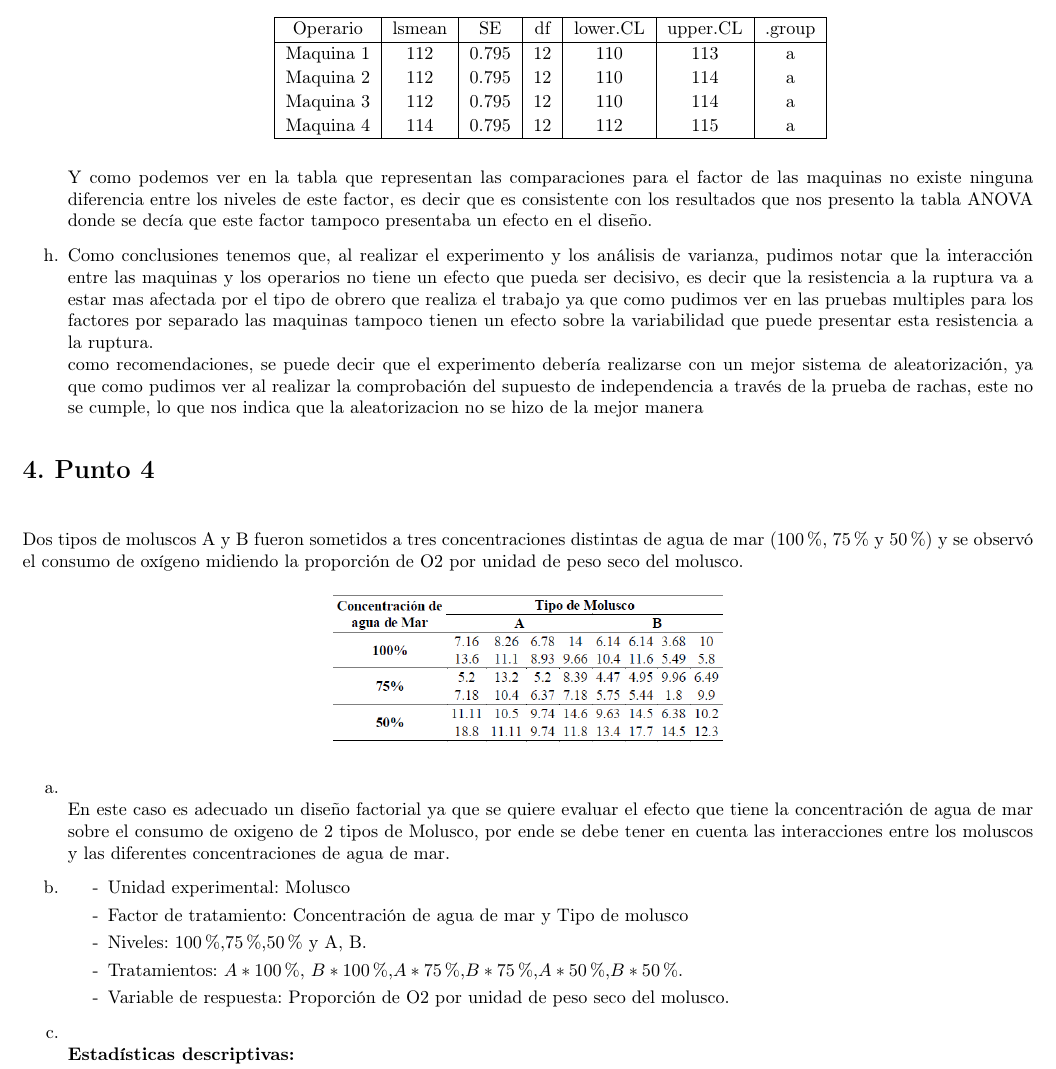
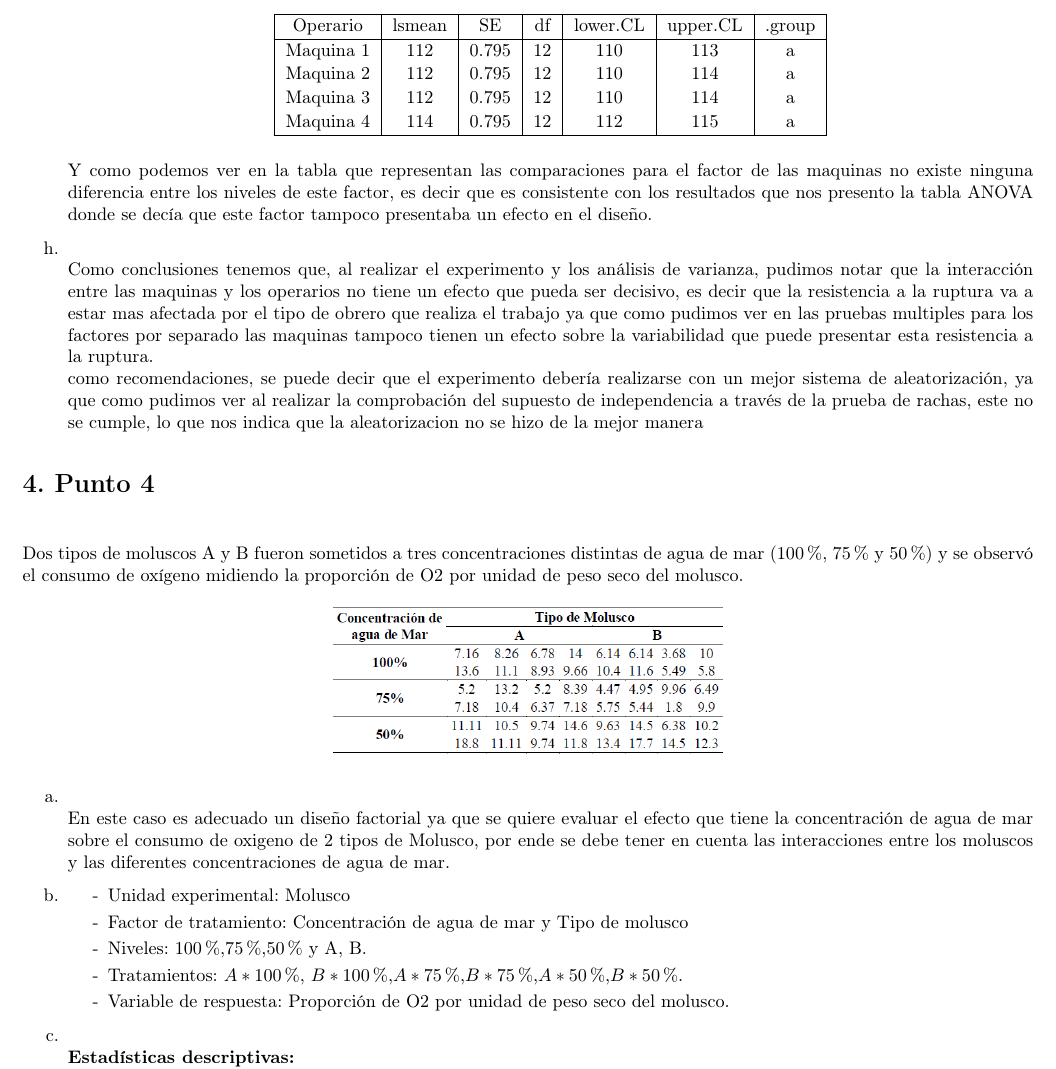
Before and after one commit to KevinChica1128/Taller2_Aplicada3, a LaTeX document (INFORME/Informe.tex): part of page 13 of 17, cut so that both start at the same text. Compiled offline with pdfLaTeX; the source files are stored in an older character set and shown here as Unicode.

Commit message:
alejo final ahora si

```diff
--- a/INFORME/Informe.tex
+++ b/INFORME/Informe.tex
@@ -629,7 +629,7 @@ Maquina 4 & 114 & 0.795 & 12 & 112 & 115 & a \\
 \end{center}
 ~\\ Y como podemos ver en la tabla que representan las comparaciones para el factor de las maquinas no existe ninguna diferencia entre los niveles de este factor, es decir que es consistente con los resultados que nos presento la tabla ANOVA donde se decía que este factor tampoco presentaba un efecto en el diseño.
 \item[h.]
-Como conclusiones tenemos que, al realizar el experimento y los análisis de varianza, pudimos notar que la interacción entre las maquinas y los operarios no tiene un efecto que pueda ser decisivo, es decir que la resistencia a la ruptura va a estar mas afectada por el tipo de obrero que realiza el trabajo ya que como pudimos ver en las pruebas multiples para los factores por separado las maquinas tampoco tienen un efecto sobre la variabilidad que puede presentar esta resistencia a la ruptura.
+~\\Como conclusiones tenemos que, al realizar el experimento y los análisis de varianza, pudimos notar que la interacción entre las maquinas y los operarios no tiene un efecto que pueda ser decisivo, es decir que la resistencia a la ruptura va a estar mas afectada por el tipo de obrero que realiza el trabajo ya que como pudimos ver en las pruebas multiples para los factores por separado las maquinas tampoco tienen un efecto sobre la variabilidad que puede presentar esta resistencia a la ruptura.
 ~\\ como recomendaciones, se puede decir que el experimento  debería  realizarse con un mejor sistema de aleatorización, ya que como pudimos ver al realizar la comprobación del supuesto de independencia a través de la prueba de rachas, este no se cumple, lo que nos indica que la aleatorizacion no se hizo de la mejor manera
 \end{itemize}
 
```
Also changed, not shown: INFORME/Informe.pdf, 2 other files.
